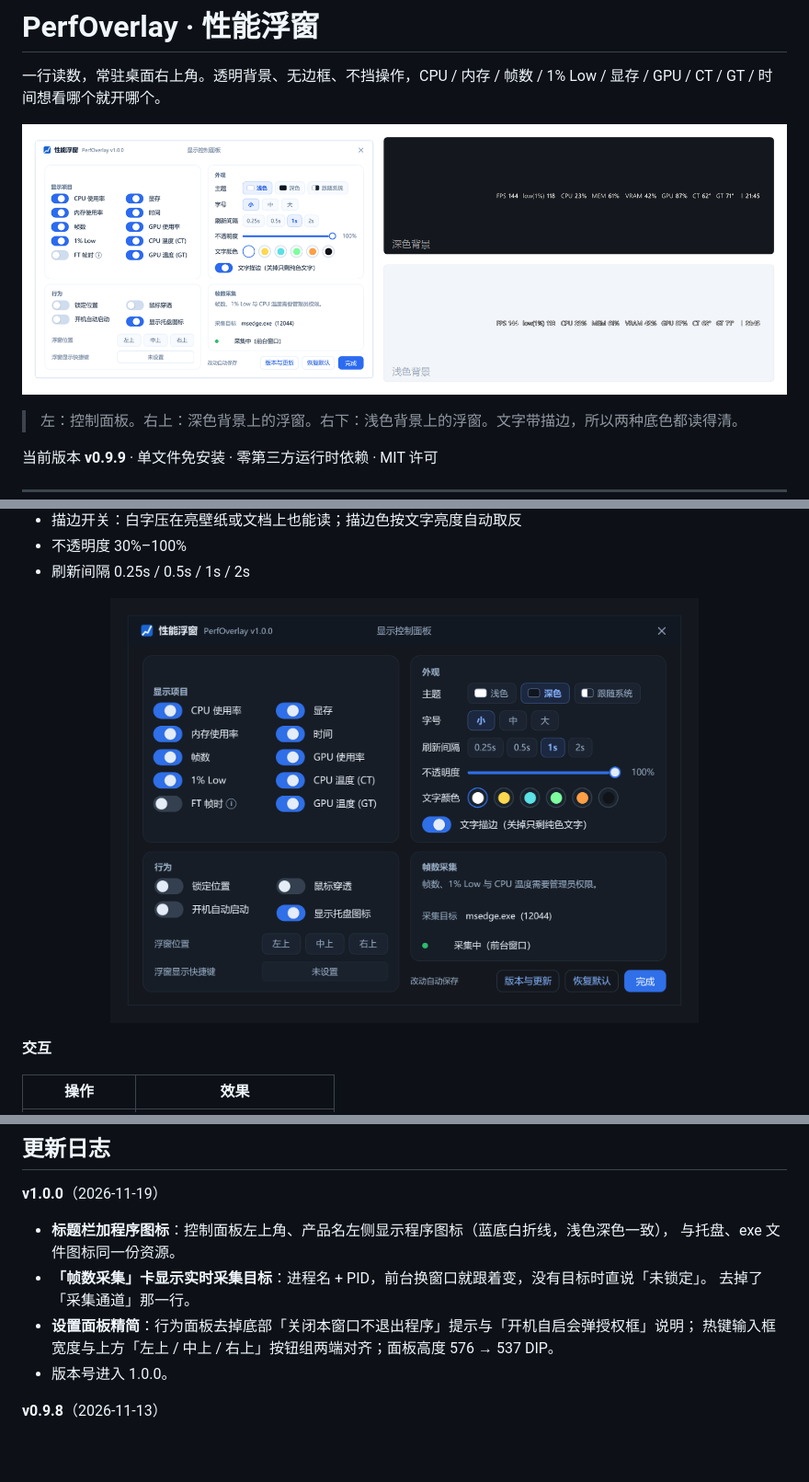
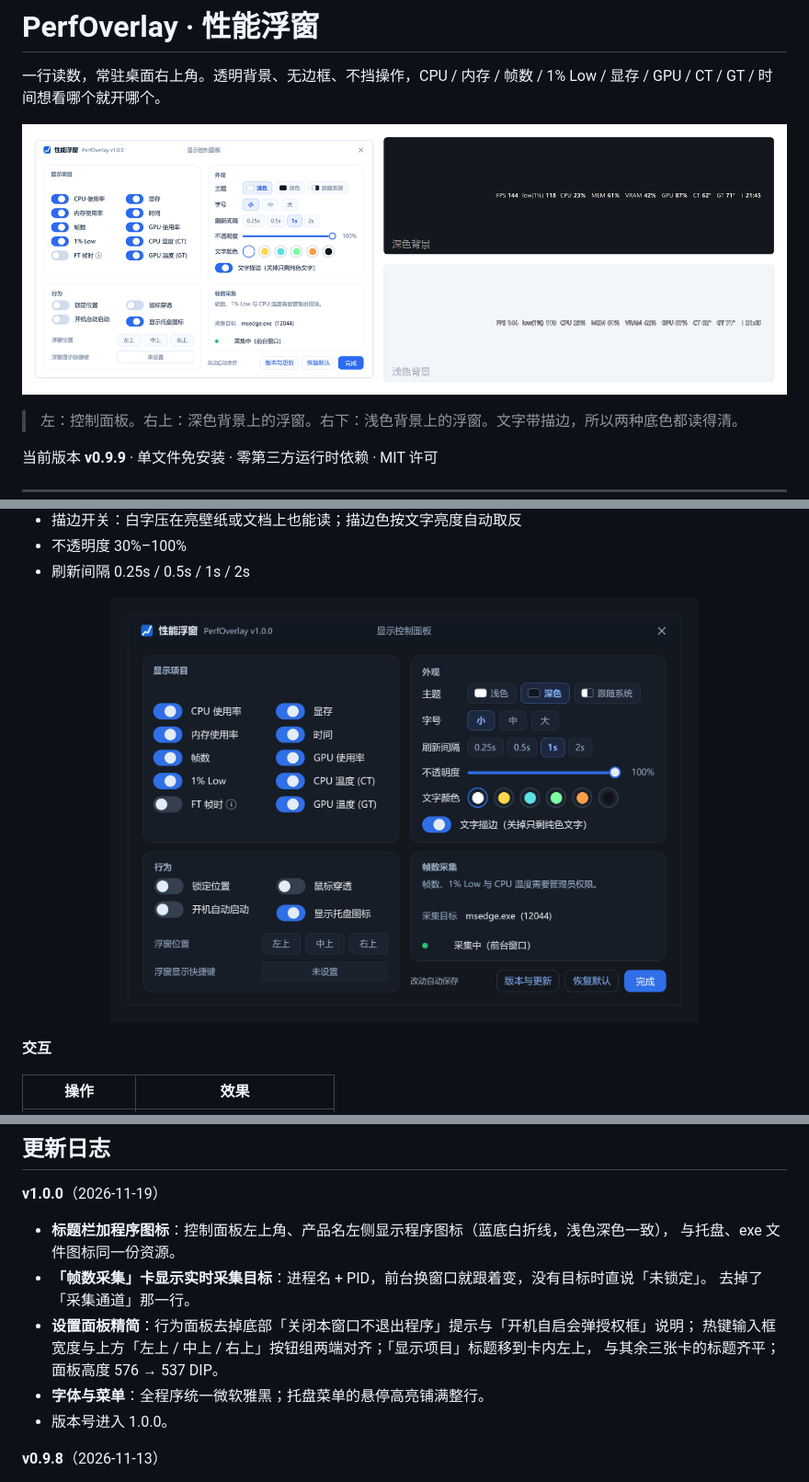
Before and after one commit to cjx2022/PerfOverlay, a Markdown page: README.md, 3 parts joined by grey strips. Shown at 92% size. Rendered like a GitHub page; pictures changed too: docs/console-dark.png, docs/screenshot.png; blank space fills up the shorter version.

```diff
--- a/README.md
+++ b/README.md
@@ -209,7 +209,9 @@ PawnIO 驱动本体**不由本项目分发**，只在你点了「下载并安装
 - **「帧数采集」卡显示实时采集目标**：进程名 + PID，前台换窗口就跟着变，没有目标时直说「未锁定」。
   去掉了「采集通道」那一行。
 - **设置面板精简**：行为面板去掉底部「关闭本窗口不退出程序」提示与「开机自启会弹授权框」说明；
-  热键输入框宽度与上方「左上 / 中上 / 右上」按钮组两端对齐；面板高度 576 → 537 DIP。
+  热键输入框宽度与上方「左上 / 中上 / 右上」按钮组两端对齐；「显示项目」标题移到卡内左上，
+  与其余三张卡的标题齐平；面板高度 576 → 537 DIP。
+- **字体与菜单**：全程序统一微软雅黑；托盘菜单的悬停高亮铺满整行。
 - 版本号进入 1.0.0。
 
 **v0.9.8**（2026-11-13）
```
Also changed, not shown: _release/notes-1.0.0.md (+7 -1 lines), docs/console.png, docs/overlay-dark.png, docs/overlay-light.png, 7 other files.
